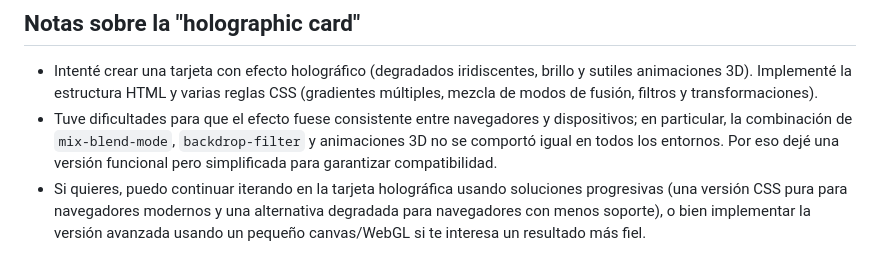
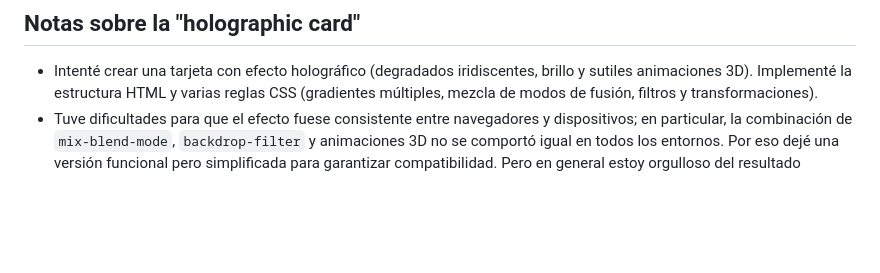
Before and after one commit to javierontiveros2-max/creative-portfolio-template, a Markdown page: README.md, the part around the change. Rendered like a GitHub page; blank space fills up the shorter version.

Commit message:
read.me ajustes finales

```diff
--- a/README.md
+++ b/README.md
@@ -62,5 +62,4 @@ Este README amplía la información del proyecto explicando qué se hizo en los
 
 ## Notas sobre la "holographic card"
 - Intenté crear una tarjeta con efecto holográfico (degradados iridiscentes, brillo y sutiles animaciones 3D). Implementé la estructura HTML y varias reglas CSS (gradientes múltiples, mezcla de modos de fusión, filtros y transformaciones).
-- Tuve dificultades para que el efecto fuese consistente entre navegadores y dispositivos; en particular, la combinación de `mix-blend-mode`, `backdrop-filter` y animaciones 3D no se comportó igual en todos los entornos. Por eso dejé una versión funcional pero simplificada para garantizar compatibilidad.
-- Si quieres, puedo continuar iterando en la tarjeta holográfica usando soluciones progresivas (una versión CSS pura para navegadores modernos y una alternativa degradada para navegadores con menos soporte), o bien implementar la versión avanzada usando un pequeño canvas/WebGL si te interesa un resultado más fiel.
+- Tuve dificultades para que el efecto fuese consistente entre navegadores y dispositivos; en particular, la combinación de `mix-blend-mode`, `backdrop-filter` y animaciones 3D no se comportó igual en todos los entornos. Por eso dejé una versión funcional pero simplificada para garantizar compatibilidad. Pero en general estoy orgulloso del resultado
```
